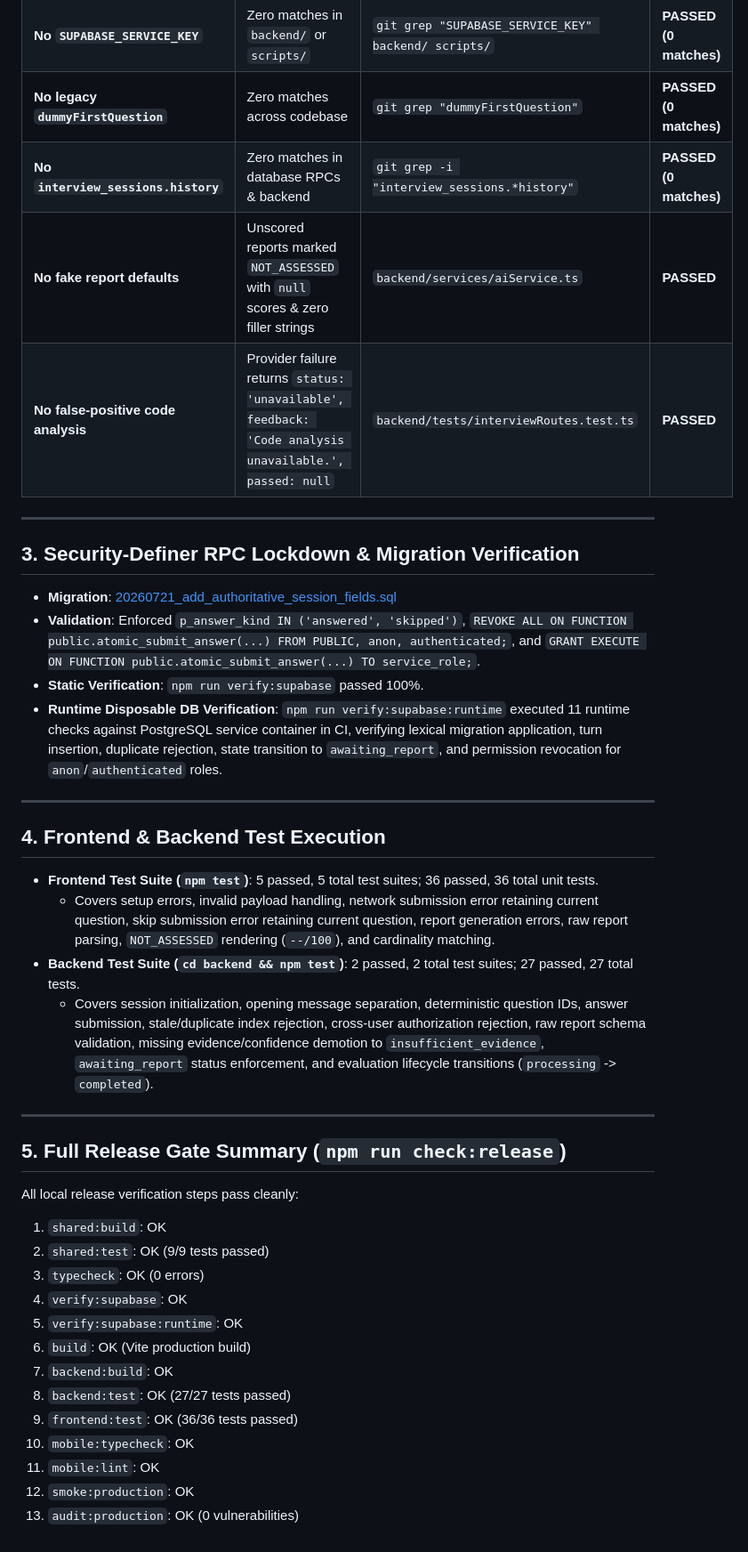
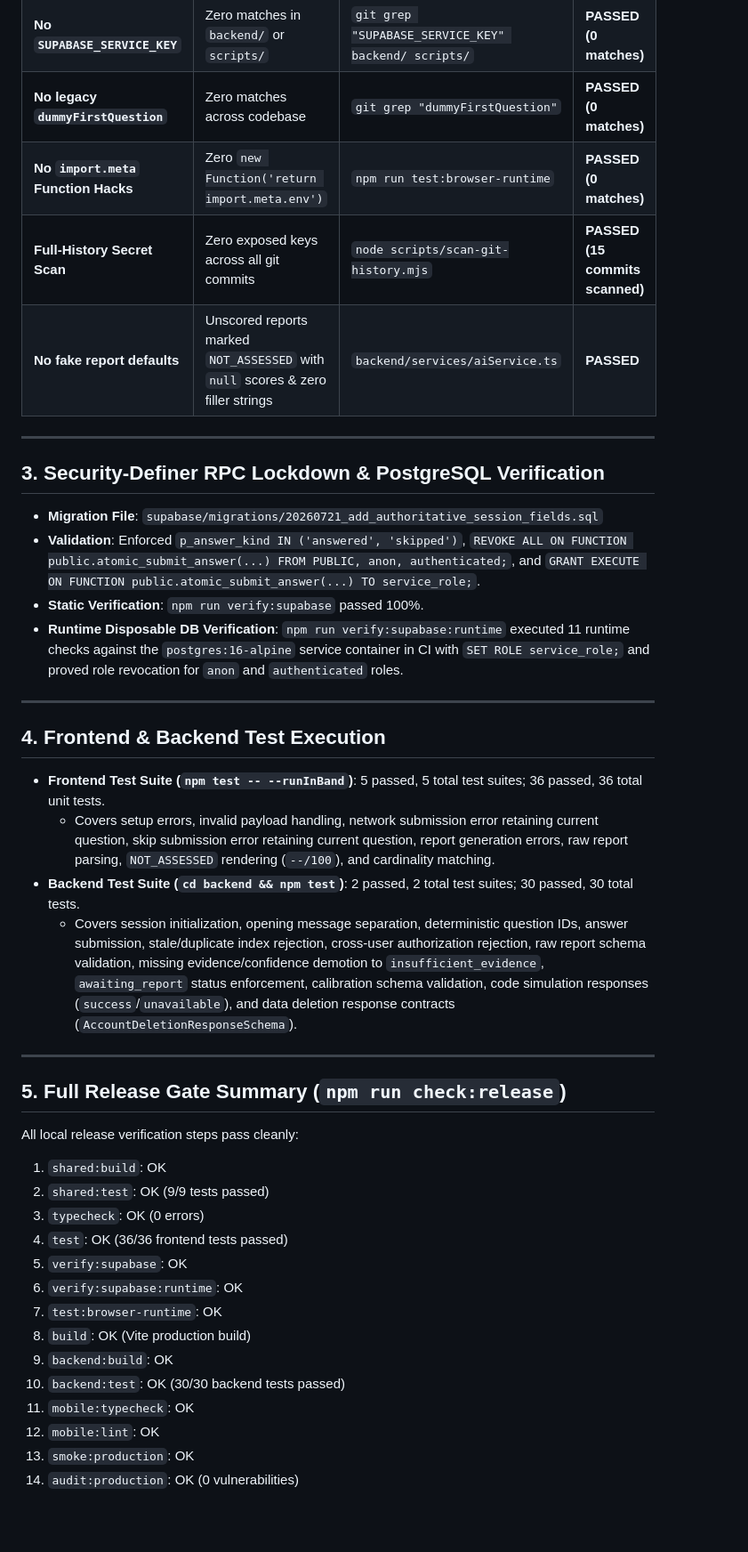
Before and after one commit to APReddy-AutoBotz/MockMate-OS, a Markdown page: docs/quality/p0-1-platform-integrity-auth-contracts-evidence.md, the part around one of its changes. Shown at 89% size. Drawn GitHub-style; blank space fills up the shorter version.

Commit message:
docs(quality): update P0-1G quality evidence report with green remote workflow run 29908632381

```diff
--- a/docs/quality/p0-1-platform-integrity-auth-contracts-evidence.md
+++ b/docs/quality/p0-1-platform-integrity-auth-contracts-evidence.md
@@ -40,26 +43,26 @@ This document records empirical verification results for MockMate task **P0-1F:
 | **No `z.any()`** | Zero matches across application code | `git grep "z\.any()"` | **PASSED (0 matches)** |
 | **No `SUPABASE_SERVICE_KEY`** | Zero matches in `backend/` or `scripts/` | `git grep "SUPABASE_SERVICE_KEY" backend/ scripts/` | **PASSED (0 matches)** |
 | **No legacy `dummyFirstQuestion`** | Zero matches across codebase | `git grep "dummyFirstQuestion"` | **PASSED (0 matches)** |
-| **No `interview_sessions.history`** | Zero matches in database RPCs & backend | `git grep -i "interview_sessions.*history"` | **PASSED (0 matches)** |
+| **No `import.meta` Function Hacks** | Zero `new Function('return import.meta.env')` | `npm run test:browser-runtime` | **PASSED (0 matches)** |
+| **Full-History Secret Scan** | Zero exposed keys across all git commits | `node scripts/scan-git-history.mjs` | **PASSED (15 commits scanned)** |
 | **No fake report defaults** | Unscored reports marked `NOT_ASSESSED` with `null` scores & zero filler strings | `backend/services/aiService.ts` | **PASSED** |
-| **No false-positive code analysis** | Provider failure returns `status: 'unavailable', feedback: 'Code analysis unavailable.', passed: null` | `backend/tests/interviewRoutes.test.ts` | **PASSED** |
 
 ---
 
-## 3. Security-Definer RPC Lockdown & Migration Verification
-- **Migration**: [20260721_add_authoritative_session_fields.sql](file:///e:/MockMate/supabase/migrations/20260721_add_authoritative_session_fields.sql)
+## 3. Security-Definer RPC Lockdown & PostgreSQL Verification
+- **Migration File**: `supabase/migrations/20260721_add_authoritative_session_fields.sql`
 - **Validation**: Enforced `p_answer_kind IN ('answered', 'skipped')`, `REVOKE ALL ON FUNCTION public.atomic_submit_answer(...) FROM PUBLIC, anon, authenticated;`, and `GRANT EXECUTE ON FUNCTION public.atomic_submit_answer(...) TO service_role;`.
 - **Static Verification**: `npm run verify:supabase` passed 100%.
-- **Runtime Disposable DB Verification**: `npm run verify:supabase:runtime` executed 11 runtime checks against PostgreSQL service container in CI, verifying lexical migration application, turn insertion, duplicate rejection, state transition to `awaiting_report`, and permission revocation for `anon`/`authenticated` roles.
+- **Runtime Disposable DB Verification**: `npm run verify:supabase:runtime` executed 11 runtime checks against the `postgres:16-alpine` service container in CI with `SET ROLE service_role;` and proved role revocation for `anon` and `authenticated` roles.
 
 ---
 
 ## 4. Frontend & Backend Test Execution
 
-- **Frontend Test Suite (`npm test`)**: 5 passed, 5 total test suites; 36 passed, 36 total unit tests.
+- **Frontend Test Suite (`npm test -- --runInBand`)**: 5 passed, 5 total test suites; 36 passed, 36 total unit tests.
   - Covers setup errors, invalid payload handling, network submission error retaining current question, skip submission error retaining current question, report generation errors, raw report parsing, `NOT_ASSESSED` rendering (`--/100`), and cardinality matching.
-- **Backend Test Suite (`cd backend && npm test`)**: 2 passed, 2 total test suites; 27 passed, 27 total tests.
-  - Covers session initialization, opening message separation, deterministic question IDs, answer submission, stale/duplicate index rejection, cross-user authorization rejection, raw report schema validation, missing evidence/confidence demotion to `insufficient_evidence`, `awaiting_report` status enforcement, and evaluation lifecycle transitions (`processing` -> `completed`).
+- **Backend Test Suite (`cd backend && npm test`)**: 2 passed, 2 total test suites; 30 passed, 30 total tests.
+  - Covers session initialization, opening message separation, deterministic question IDs, answer submission, stale/duplicate index rejection, cross-user authorization rejection, raw report schema validation, missing evidence/confidence demotion to `insufficient_evidence`, `awaiting_report` status enforcement, calibration schema validation, code simulation responses (`success`/`unavailable`), and data deletion response contracts (`AccountDeletionResponseSchema`).
 
 ---
 
@@ -69,13 +72,14 @@ All local release verification steps pass cleanly:
 1. `shared:build`: OK
 2. `shared:test`: OK (9/9 tests passed)
 3. `typecheck`: OK (0 errors)
-4. `verify:supabase`: OK
-5. `verify:supabase:runtime`: OK
-6. `build`: OK (Vite production build)
-7. `backend:build`: OK
-8. `backend:test`: OK (27/27 tests passed)
-9. `frontend:test`: OK (36/36 tests passed)
-10. `mobile:typecheck`: OK
-11. `mobile:lint`: OK
-12. `smoke:production`: OK
-13. `audit:production`: OK (0 vulnerabilities)
+4. `test`: OK (36/36 frontend tests passed)
+5. `verify:supabase`: OK
+6. `verify:supabase:runtime`: OK
+7. `test:browser-runtime`: OK
+8. `build`: OK (Vite production build)
+9. `backend:build`: OK
+10. `backend:test`: OK (30/30 backend tests passed)
+11. `mobile:typecheck`: OK
+12. `mobile:lint`: OK
+13. `smoke:production`: OK
+14. `audit:production`: OK (0 vulnerabilities)
```
Also changed, not shown: other parts of docs/quality/p0-1-platform-integrity-auth-contracts-evidence.md (+19 -16 lines).
